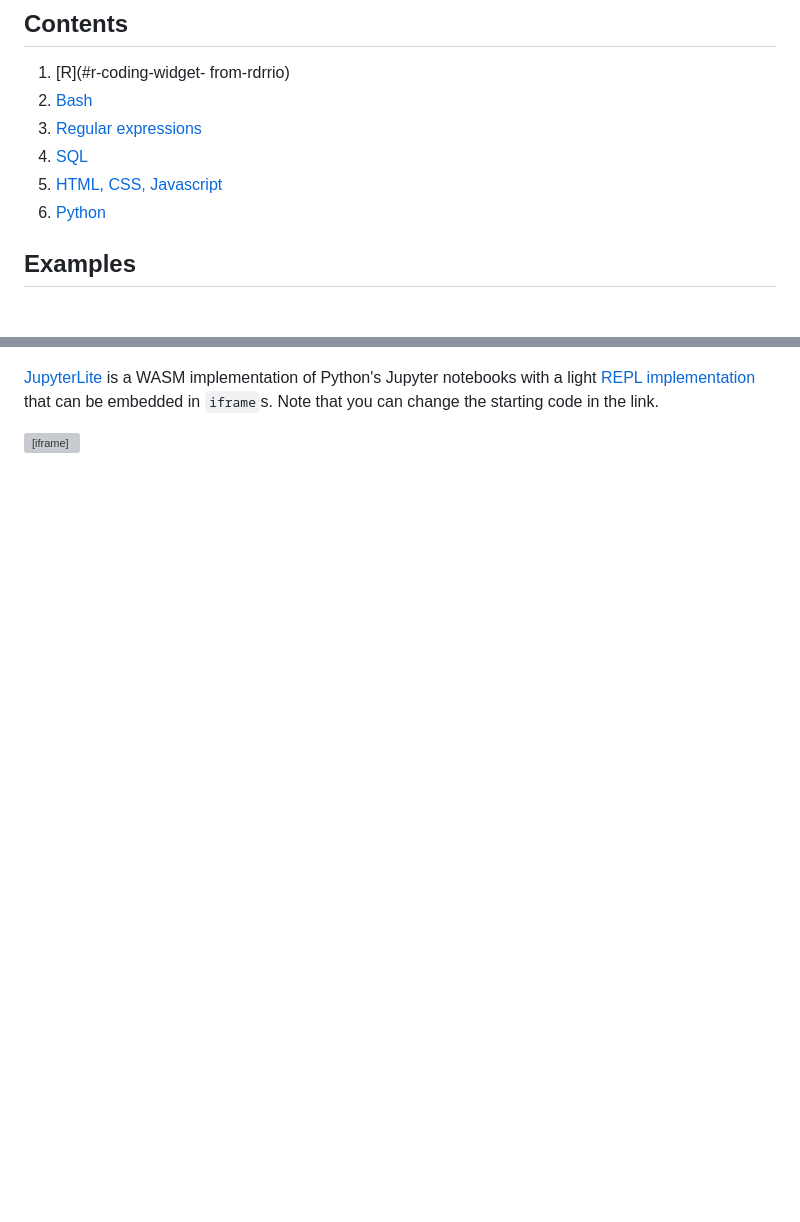
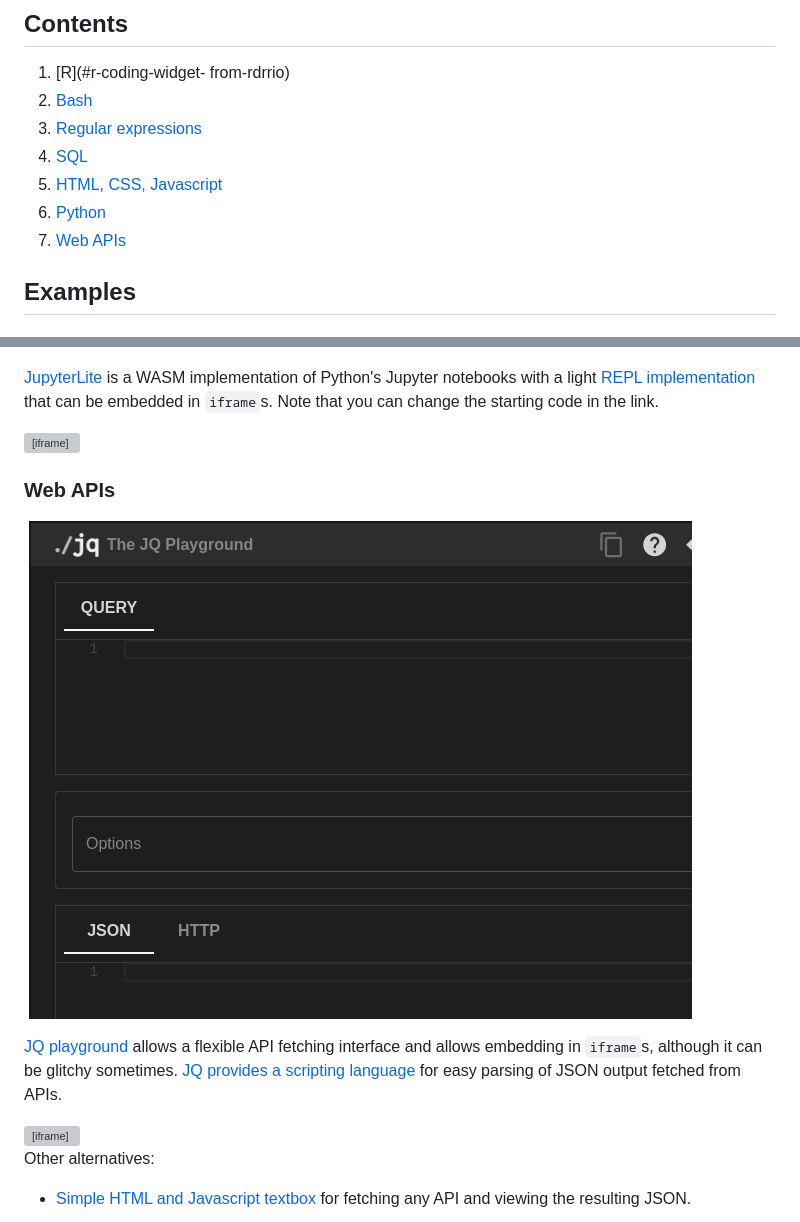
Before and after one commit to cengique/lms-coding-widgets, a Markdown page: README.md, 2 parts joined by grey strips. Drawn GitHub-style; pictures changed too: images/Screenshot_jq_json_apis.png (added); blank space fills up the shorter version; grey boxes are pictures that could not be loaded.

```diff
--- a/README.md
+++ b/README.md
@@ -17,6 +17,7 @@ Please cite this reference if you use them in your classes:
 1. [SQL](#sql)
 1. [HTML, CSS, Javascript](#html-css-javascript)
 1. [Python](#python)
+1. [Web APIs](#web-apis)
 
 ## Examples
 
@@ -84,3 +85,14 @@ Other alternatives:
 [JupyterLite](https://jupyterlite.github.io) is a WASM implementation of Python's Jupyter notebooks with a light [REPL implementation](https://jupyterlite.github.io/demo/repl/index.html) that can be embedded in `iframe`s. Note that you can change the starting code in the link.
 
 <iframe src="https://jupyterlite.github.io/demo/repl/index.html?kernel=python&amp;toolbar=1&amp;code=..." width="800px" height="600px"></iframe>
+
+### Web APIs
+
+![](images/Screenshot_jq_json_apis.png)
+
+[JQ playground](https://play.jqlang.org/) allows a flexible API fetching interface and allows embedding in `iframe`s, although it can be glitchy sometimes. [JQ provides a scripting language](https://jqlang.org/tutorial/) for easy parsing of JSON output fetched from APIs.
+
+<iframe src="https://play.jqlang.org/" style="width: 800px;height: 800px;"></iframe>
+
+Other alternatives:
+- [Simple HTML and Javascript textbox](tools/fetchapi.html) for fetching any API and viewing the resulting JSON.
```
Also changed, not shown: 1 other file.
